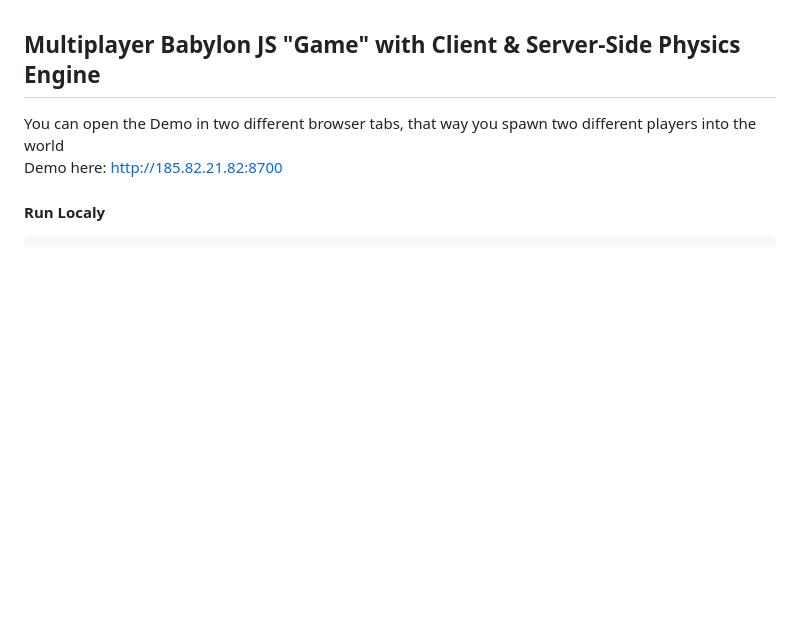
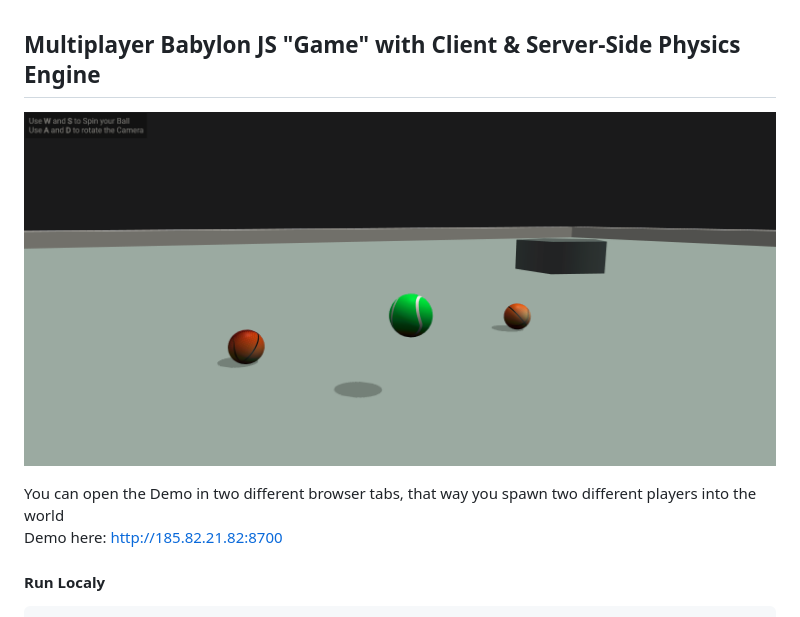
Before and after one commit to aeon0/multiplayer-babylon-js-game, a Markdown page: README.md, the part around the change. Drawn GitHub-style; pictures changed too: multiplayer_game.png (added); blank space fills up the shorter version.

Commit message:
add screenshot to readme

```diff
--- a/README.md
+++ b/README.md
@@ -1,4 +1,6 @@
 ## Multiplayer Babylon JS "Game" with Client & Server-Side Physics Engine
+
+![alt text](multiplayer_game.png)
 
 You can open the Demo in two different browser tabs, that way you spawn two different players into the world
 <br>Demo here: http://185.82.21.82:8700
```
